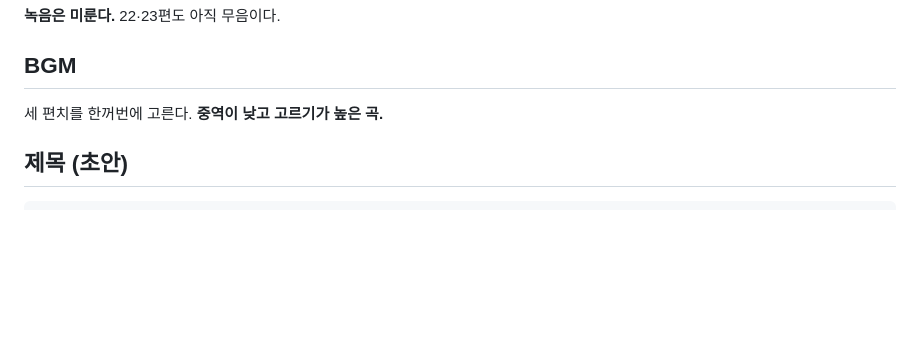
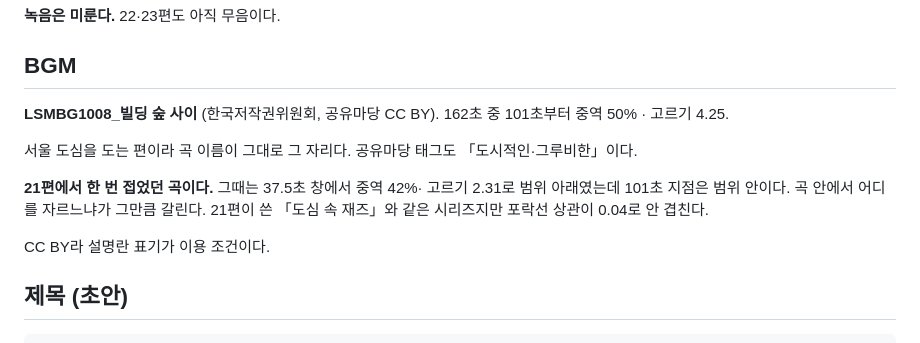
Before and after one commit to Hyunjoon-Jin/Videomaker, a Markdown page: docs/plan-metro.md, the part around the change. Drawn GitHub-style; blank space fills up the shorter version.

```diff
--- a/docs/plan-metro.md
+++ b/docs/plan-metro.md
@@ -205,7 +205,18 @@ network 태그가 아예 없다. 그래서 1등이 또 바뀌었다 — 미아(4
 
 ## BGM
 
-세 편치를 한꺼번에 고른다. **중역이 낮고 고르기가 높은 곡.**
+**LSMBG1008_빌딩 숲 사이** (한국저작권위원회, 공유마당 CC BY).
+162초 중 101초부터 중역 50% · 고르기 4.25.
+
+서울 도심을 도는 편이라 곡 이름이 그대로 그 자리다. 공유마당 태그도
+「도시적인·그루비한」이다.
+
+**21편에서 한 번 접었던 곡이다.** 그때는 37.5초 창에서 중역 42%·
+고르기 2.31로 범위 아래였는데 101초 지점은 범위 안이다. 곡 안에서
+어디를 자르느냐가 그만큼 갈린다. 21편이 쓴 「도심 속 재즈」와 같은
+시리즈지만 포락선 상관이 0.04로 안 겹친다.
+
+CC BY라 설명란 표기가 이용 조건이다.
 
 ## 제목 (초안)
 
```
Also changed, not shown: docs/plan-tide.md (+12 -2 lines).
